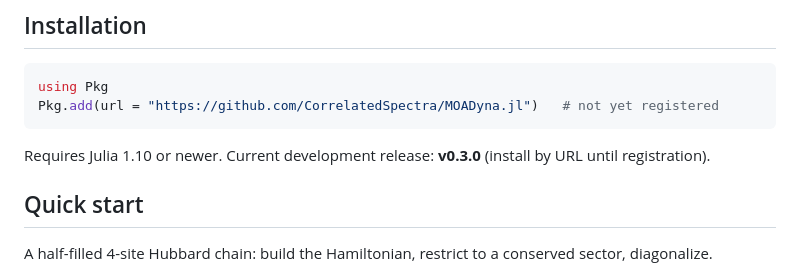
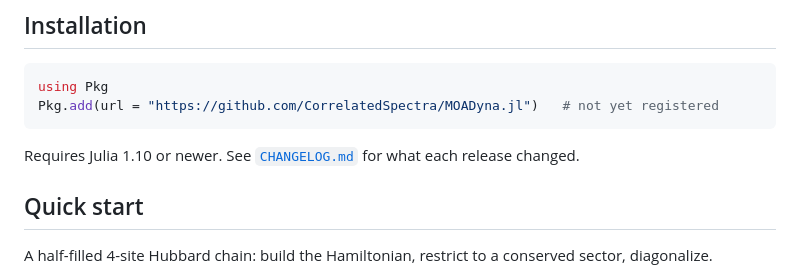
Before and after one commit to CorrelatedSpectra/MOADyna.jl, a Markdown page: README.md, the part around the change. Drawn GitHub-style.

````diff
--- a/README.md
+++ b/README.md
@@ -67,8 +67,8 @@ using Pkg
 Pkg.add(url = "https://github.com/CorrelatedSpectra/MOADyna.jl")   # not yet registered
 ```
 
-Requires Julia 1.10 or newer. Current development release: **v0.3.0** (install by
-URL until registration).
+Requires Julia 1.10 or newer. See [`CHANGELOG.md`](CHANGELOG.md) for what each
+release changed.
 
 ## Quick start
 
````
Also changed, not shown: docs/src/changelog.md (+11 -0 lines), docs/src/index.md (+1 -1 lines).
